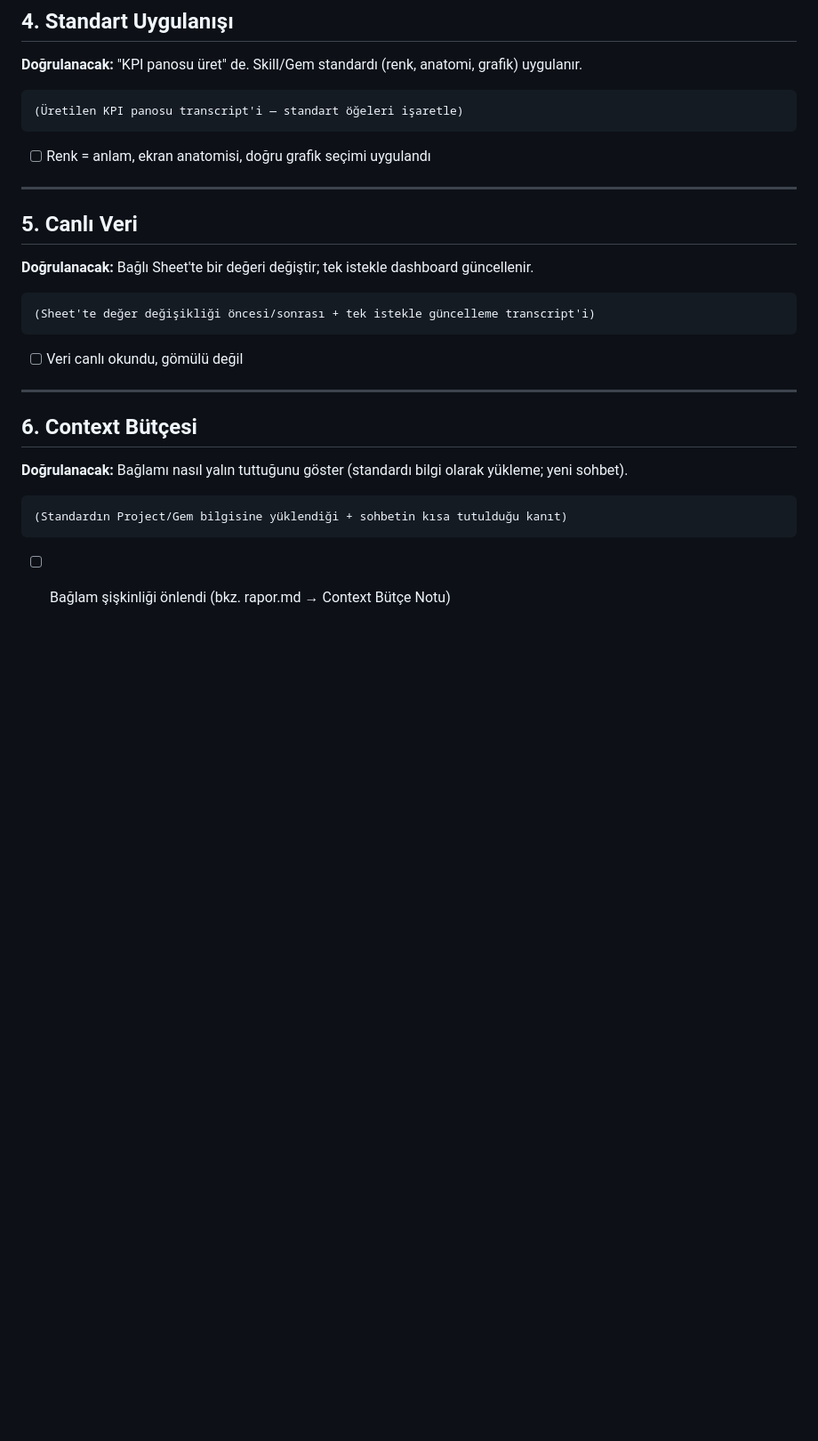
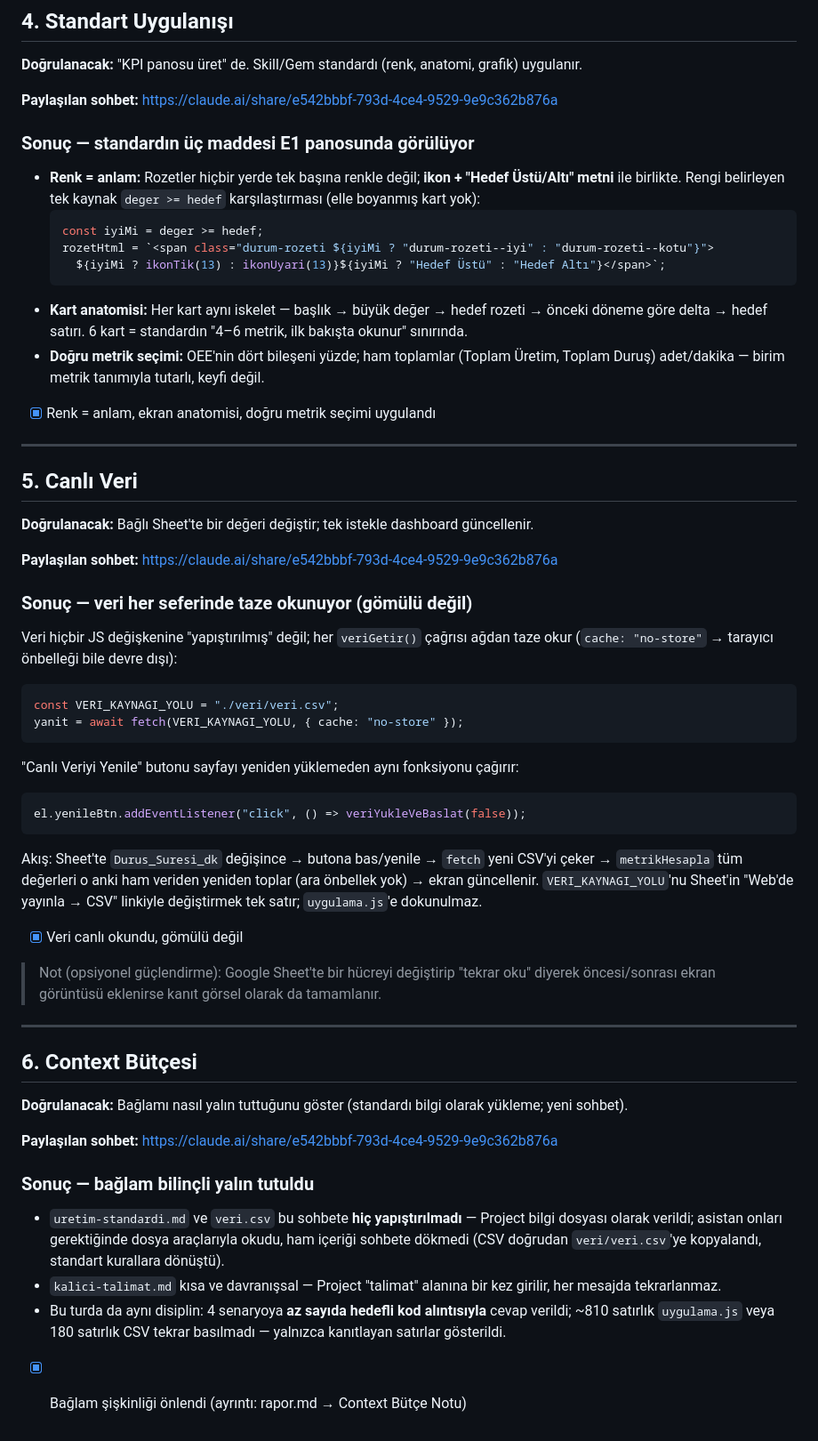
Before and after one commit to yasarkisa16/odev, a Markdown page: transcripts/dogrulama.md, the part around one of its changes. Shown at 89% size. Rendered like a GitHub page; blank space fills up the shorter version.

Commit message:
Doğrulama DS2/DS4/DS5/DS6 belgelendi — 6/6 senaryo tamam
- DS2 boş/bozuk veri: üç katmanlı koruma (Error fırlatma, hata ekranı, boş-blok)
- DS4 standart: renk=anlam (ikon+metin), kart anatomisi, doğru metrik seçimi
- DS5 canlı veri: fetch no-store, yenile butonu, gömülü değil
- DS6 context: standart/veri Project bilgisine, sohbet kısa tutuldu

Co-Authored-By: Claude Opus 4.8 <noreply@anthropic.com>
Claude-Session: https://claude.ai/code/session_01EvsDWZYP8Y6EzzhzZJyXPQ

````diff
--- a/transcripts/dogrulama.md
+++ b/transcripts/dogrulama.md
@@ -71,27 +85,63 @@ Sheet/veri.csv bağlantısını tamamen kaldır. Tek dosyada, gömülü veriyle
 ## 4. Standart Uygulanışı
 **Doğrulanacak:** "KPI panosu üret" de. Skill/Gem standardı (renk, anatomi, grafik) uygulanır.
 
-```
-(Üretilen KPI panosu transcript'i — standart öğeleri işaretle)
-```
-- [ ] Renk = anlam, ekran anatomisi, doğru grafik seçimi uygulandı
+**Paylaşılan sohbet:** https://claude.ai/share/e542bbbf-793d-4ce4-9529-9e9c362b876a
+
+### Sonuç — standardın üç maddesi E1 panosunda görülüyor
+- **Renk = anlam:** Rozetler hiçbir yerde tek başına renkle değil; **ikon + "Hedef Üstü/Altı" metni**
+  ile birlikte. Rengi belirleyen tek kaynak `deger >= hedef` karşılaştırması (elle boyanmış kart yok):
+  ```js
+  const iyiMi = deger >= hedef;
+  rozetHtml = `<span class="durum-rozeti ${iyiMi ? "durum-rozeti--iyi" : "durum-rozeti--kotu"}">
+    ${iyiMi ? ikonTik(13) : ikonUyari(13)}${iyiMi ? "Hedef Üstü" : "Hedef Altı"}</span>`;
+  ```
+- **Kart anatomisi:** Her kart aynı iskelet — başlık → büyük değer → hedef rozeti → önceki döneme
+  göre delta → hedef satırı. 6 kart = standardın "4–6 metrik, ilk bakışta okunur" sınırında.
+- **Doğru metrik seçimi:** OEE'nin dört bileşeni yüzde; ham toplamlar (Toplam Üretim, Toplam Duruş)
+  adet/dakika — birim metrik tanımıyla tutarlı, keyfi değil.
+
+- [x] Renk = anlam, ekran anatomisi, doğru metrik seçimi uygulandı
 
 ---
 
 ## 5. Canlı Veri
 **Doğrulanacak:** Bağlı Sheet'te bir değeri değiştir; tek istekle dashboard güncellenir.
 
+**Paylaşılan sohbet:** https://claude.ai/share/e542bbbf-793d-4ce4-9529-9e9c362b876a
+
+### Sonuç — veri her seferinde taze okunuyor (gömülü değil)
+Veri hiçbir JS değişkenine "yapıştırılmış" değil; her `veriGetir()` çağrısı ağdan
+taze okur (`cache: "no-store"` → tarayıcı önbelleği bile devre dışı):
+```js
+const VERI_KAYNAGI_YOLU = "./veri/veri.csv";
+yanit = await fetch(VERI_KAYNAGI_YOLU, { cache: "no-store" });
 ```
-(Sheet'te değer değişikliği öncesi/sonrası + tek istekle güncelleme transcript'i)
+"Canlı Veriyi Yenile" butonu sayfayı yeniden yüklemeden aynı fonksiyonu çağırır:
+```js
+el.yenileBtn.addEventListener("click", () => veriYukleVeBaslat(false));
 ```
-- [ ] Veri canlı okundu, gömülü değil
+Akış: Sheet'te `Durus_Suresi_dk` değişince → butona bas/yenile → `fetch` yeni CSV'yi çeker
+→ `metrikHesapla` tüm değerleri o anki ham veriden yeniden toplar (ara önbellek yok) → ekran güncellenir.
+`VERI_KAYNAGI_YOLU`'nu Sheet'in "Web'de yayınla → CSV" linkiyle değiştirmek tek satır; `uygulama.js`'e dokunulmaz.
+
+- [x] Veri canlı okundu, gömülü değil
+> Not (opsiyonel güçlendirme): Google Sheet'te bir hücreyi değiştirip "tekrar oku" diyerek
+> öncesi/sonrası ekran görüntüsü eklenirse kanıt görsel olarak da tamamlanır.
 
 ---
 
 ## 6. Context Bütçesi
 **Doğrulanacak:** Bağlamı nasıl yalın tuttuğunu göster (standardı bilgi olarak yükleme; yeni sohbet).
 
-```
-(Standardın Project/Gem bilgisine yüklendiği + sohbetin kısa tutulduğu kanıt)
-```
-- [ ] Bağlam şişkinliği önlendi (bkz. rapor.md → Context Bütçe Notu)
+**Paylaşılan sohbet:** https://claude.ai/share/e542bbbf-793d-4ce4-9529-9e9c362b876a
+
+### Sonuç — bağlam bilinçli yalın tutuldu
+- `uretim-standardi.md` ve `veri.csv` bu sohbete **hiç yapıştırılmadı** — Project bilgi
+  dosyası olarak verildi; asistan onları gerektiğinde dosya araçlarıyla okudu, ham içeriği
+  sohbete dökmedi (CSV doğrudan `veri/veri.csv`'ye kopyalandı, standart kurallara dönüştü).
+- `kalici-talimat.md` kısa ve davranışsal — Project "talimat" alanına bir kez girilir,
+  her mesajda tekrarlanmaz.
+- Bu turda da aynı disiplin: 4 senaryoya **az sayıda hedefli kod alıntısıyla** cevap verildi;
+  ~810 satırlık `uygulama.js` veya 180 satırlık CSV tekrar basılmadı — yalnızca kanıtlayan satırlar gösterildi.
+
+- [x] Bağlam şişkinliği önlendi (ayrıntı: rapor.md → Context Bütçe Notu)
````
Also changed, not shown: other parts of transcripts/dogrulama.md (+18 -4 lines).
